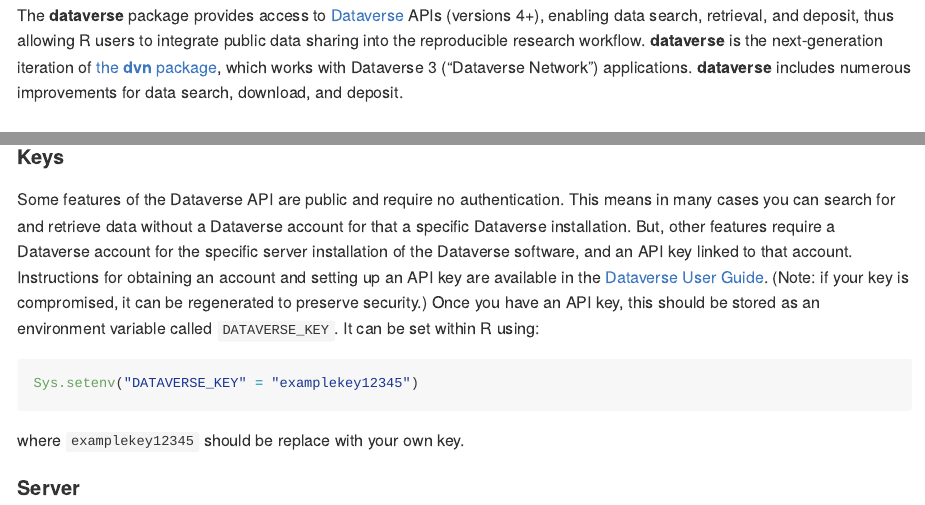
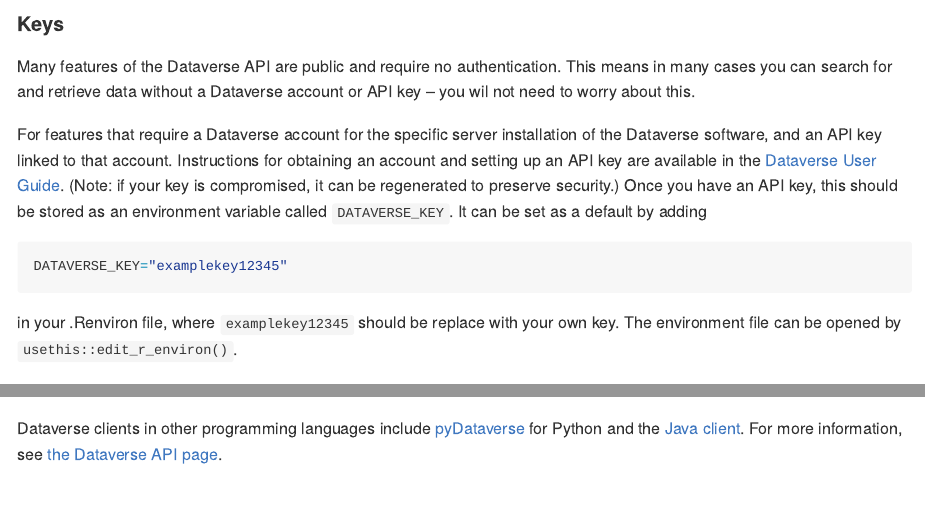
Before and after one commit to IQSS/dataverse-client-r, an R Markdown document (README.Rmd): the page in a window 1100 px wide, from 150 px down before the commit and from 480 px down after it, and a second part further down, joined at a grey line. The pictures show the output file README.md that the author committed with the source, drawn offline in the style of GitHub; badge pictures from the web are left out.

Commit message:
Use usethis for key as well

````diff
--- a/README.Rmd
+++ b/README.Rmd
@@ -19,7 +19,7 @@
 
 [![Dataverse Project logo](https://dataverse.org/files/dataverseorg/files/dataverse_project_logo-hp.png)](https://dataverse.org)
 
-The **dataverse** package provides access to [Dataverse](https://dataverse.org/) APIs (versions 4+), enabling data search, retrieval, and deposit, thus allowing R users to integrate public data sharing into the reproducible research workflow. **dataverse** is the next-generation iteration of [the **dvn** package](https://cran.r-project.org/package=dvn), which works with Dataverse 3 ("Dataverse Network") applications. **dataverse** includes numerous improvements for data search, download, and deposit.
+The **dataverse** package provides access to [Dataverse](https://dataverse.org/) APIs (versions 4+), enabling data search, retrieval, and deposit, thus allowing R users to integrate public data sharing into the reproducible research workflow.
 
 
 ### Getting Started
@@ -42,13 +42,15 @@
 
 #### Keys
 
-Some features of the Dataverse API are public and require no authentication. This means in many cases you can search for and retrieve data without a Dataverse account for that a specific Dataverse installation. But, other features require a Dataverse account for the specific server installation of the Dataverse software, and an API key linked to that account. Instructions for obtaining an account and setting up an API key are available in the [Dataverse User Guide](https://guides.dataverse.org/en/latest/user/account.html). (Note: if your key is compromised, it can be regenerated to preserve security.) Once you have an API key, this should be stored as an environment variable called `DATAVERSE_KEY`. It can be set within R using:
+Many features of the Dataverse API are public and require no authentication. This means in many cases you can search for and retrieve data without a Dataverse account or API key -- you wil not need to worry about this.
+
+For features that require a Dataverse account for the specific server installation of the Dataverse software, and an API key linked to that account. Instructions for obtaining an account and setting up an API key are available in the [Dataverse User Guide](https://guides.dataverse.org/en/latest/user/account.html). (Note: if your key is compromised, it can be regenerated to preserve security.) Once you have an API key, this should be stored as an environment variable called `DATAVERSE_KEY`. It can be set as a default by adding
 
 ``` r
-Sys.setenv("DATAVERSE_KEY" = "examplekey12345")
+DATAVERSE_KEY="examplekey12345"
 ```
 
-where `examplekey12345` should be replace with your own key.
+in your .Renviron file, where `examplekey12345` should be replace with your own key.  The environment file can be opened by `usethis::edit_r_environ()`.
 
 
 #### Server
@@ -200,7 +202,9 @@
 
 ### Related Software
 
-Other dataverse clients include [pyDataverse](https://pydataverse.readthedocs.io/en/latest/) for Python and the [Java client](https://github.com/IQSS/dataverse-client-java).
+**dataverse** is the next-generation iteration of the now removed  **dvn** package, which works with Dataverse 3 ("Dataverse Network") applications.
+
+Dataverse clients in other programming languages include [pyDataverse](https://pydataverse.readthedocs.io/en/latest/) for Python and the [Java client](https://github.com/IQSS/dataverse-client-java). For more information, see [the Dataverse API page](https://guides.dataverse.org/en/5.5/api/client-libraries.html#r).
 
 Users interested in downloading metadata from archives other than Dataverse may be interested in Kurt Hornik's [OAIHarvester](https://cran.r-project.org/package=OAIHarvester) and Scott Chamberlain's [oai](https://cran.r-project.org/package=oai), which offer metadata download from any web repository that is compliant with the [Open Archives Initiative](http://www.openarchives.org/) standards. Additionally, [rdryad](https://cran.r-project.org/package=rdryad) uses OAIHarvester to interface with [Dryad](https://datadryad.org/stash). The [rfigshare](https://cran.r-project.org/package=rfigshare) package works in a similar spirit to **dataverse** with <https://figshare.com/>.
 
````
Also changed, not shown: README.md.
